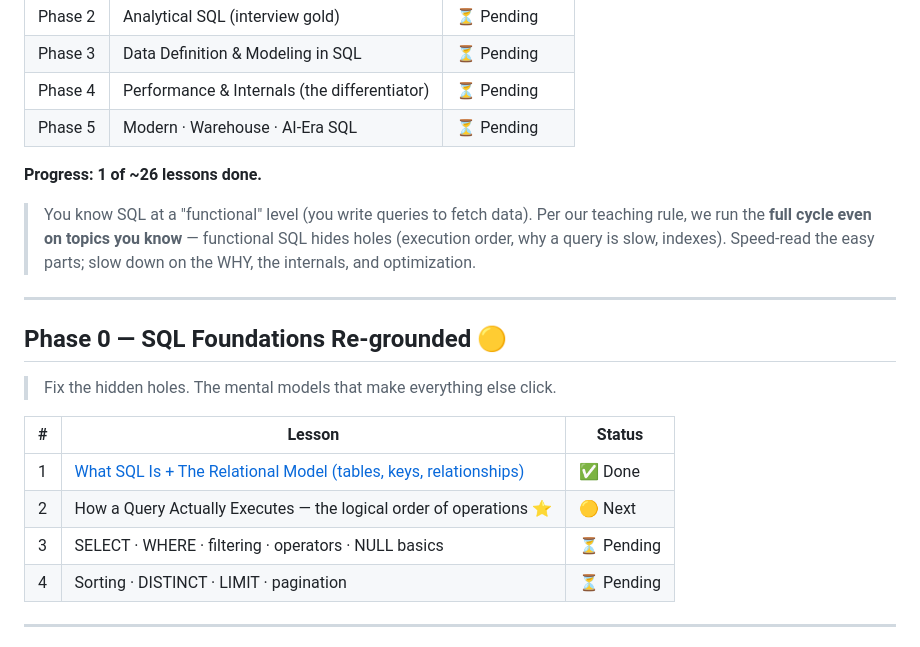
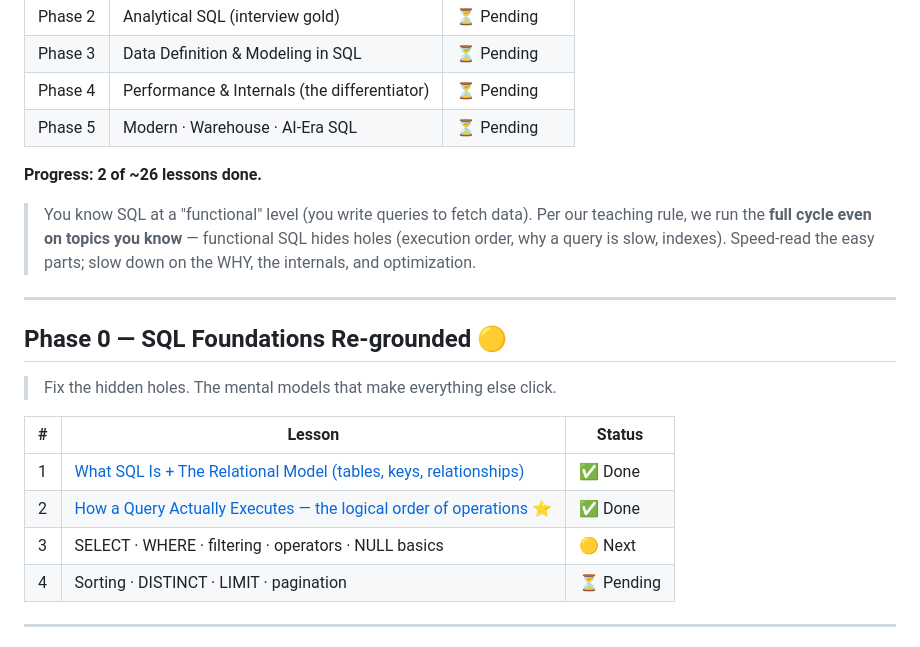
Before and after one commit to VishalJha847402/DE-2026-001, a Markdown page: sql/README.md, the part around the change. Drawn GitHub-style.

Commit message:
Update SQL progress — Topic 2 done (2/26)

```diff
--- a/sql/README.md
+++ b/sql/README.md
@@ -29,7 +29,7 @@ This roadmap is built to cover exactly that — foundations → analytical SQL
 | Phase 4 | Performance & Internals (the differentiator) | ⏳ Pending |
 | Phase 5 | Modern · Warehouse · AI-Era SQL | ⏳ Pending |
 
-**Progress: 1 of ~26 lessons done.**
+**Progress: 2 of ~26 lessons done.**
 
 > You know SQL at a "functional" level (you write queries to fetch data). Per our teaching rule, we run the **full cycle even on topics you know** — functional SQL hides holes (execution order, why a query is slow, indexes). Speed-read the easy parts; slow down on the WHY, the internals, and optimization.
 
@@ -42,8 +42,8 @@ This roadmap is built to cover exactly that — foundations → analytical SQL
 | # | Lesson | Status |
 |---|--------|--------|
 | 1 | [What SQL Is + The Relational Model (tables, keys, relationships)](./phase-0-foundations/topic-1-relational-model/) | ✅ Done |
-| 2 | How a Query Actually Executes — the logical order of operations ⭐ | 🟡 Next |
-| 3 | SELECT · WHERE · filtering · operators · NULL basics | ⏳ Pending |
+| 2 | [How a Query Actually Executes — the logical order of operations ⭐](./phase-0-foundations/topic-2-query-execution-order/) | ✅ Done |
+| 3 | SELECT · WHERE · filtering · operators · NULL basics | 🟡 Next |
 | 4 | Sorting · DISTINCT · LIMIT · pagination | ⏳ Pending |
 
 ---
```
